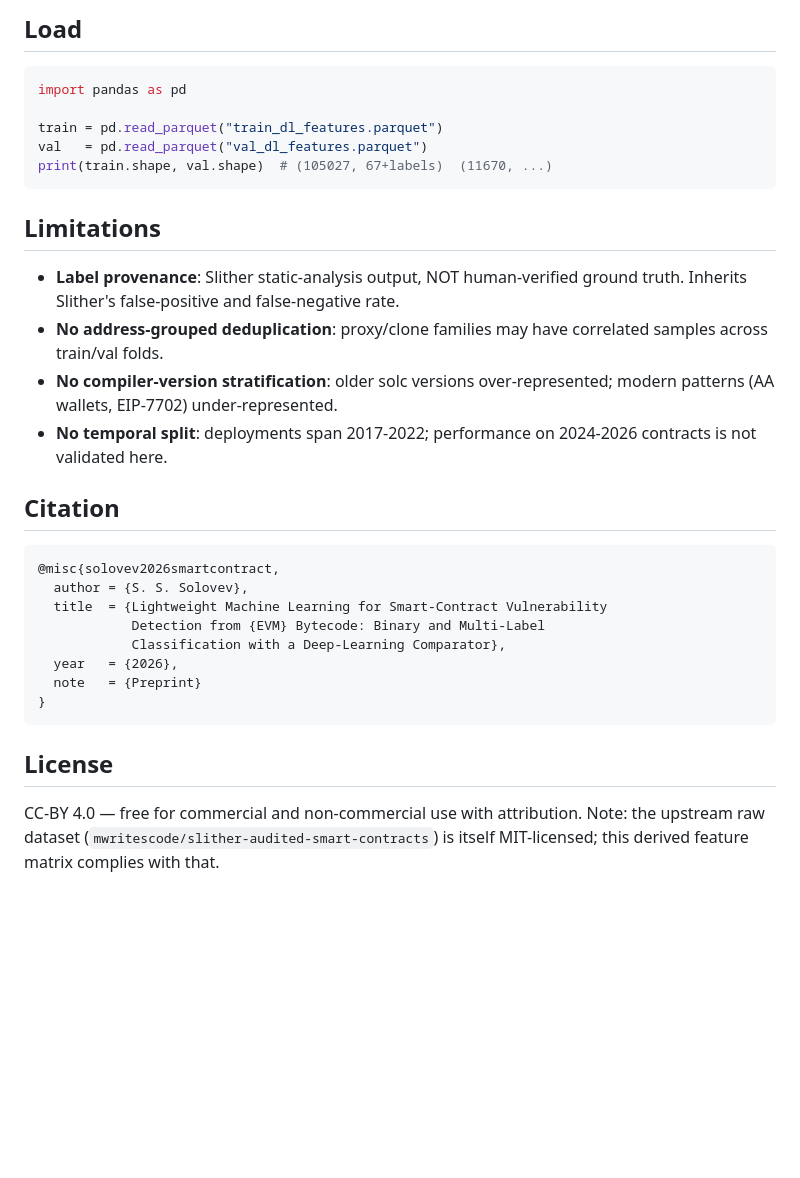
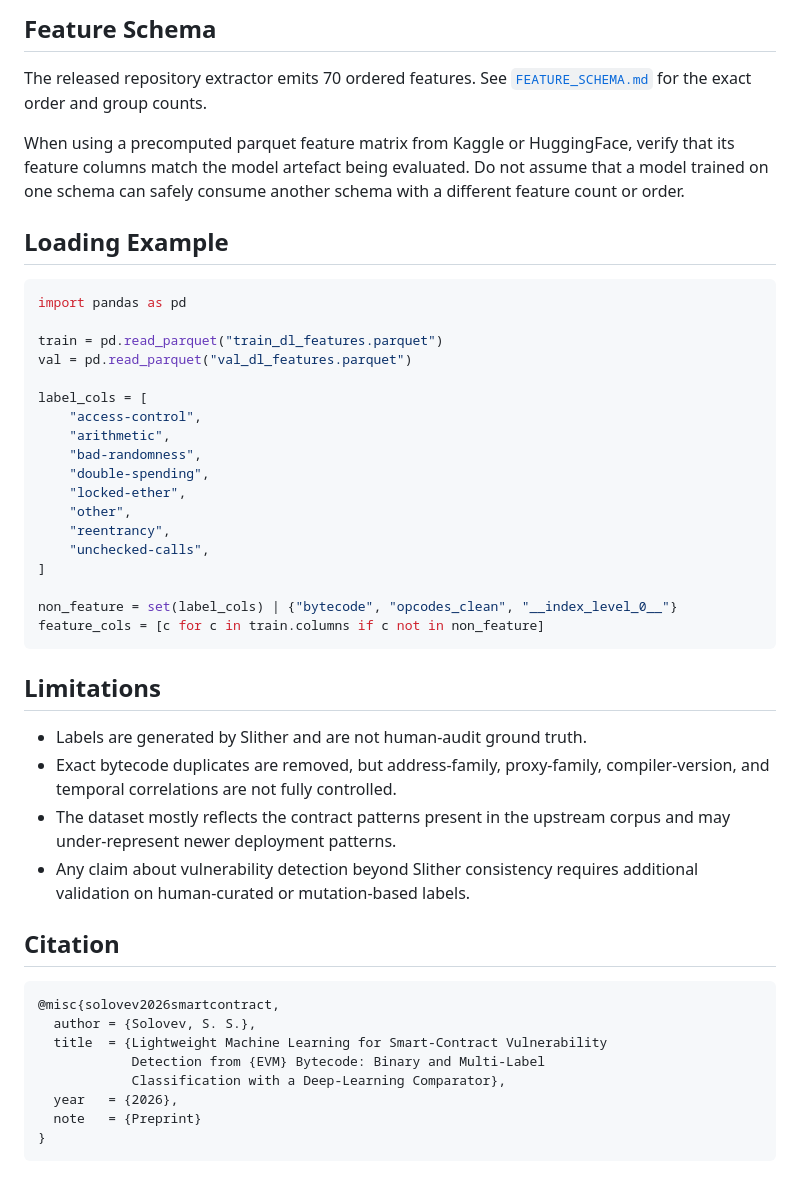
Before and after one commit to SergeySolovyev/smart-contract-vuln-detection-from-bytecode, a Markdown page: DATASET_CARD.md, the part around one of its changes. GitHub-like rendering; blank space fills up the shorter version.

````diff
--- a/DATASET_CARD.md
+++ b/DATASET_CARD.md
@@ -86,31 +59,53 @@ in the paper's main result (F1 = 0.947 with RandomForest).
 
-## Load
+## Feature Schema
+
+The released repository extractor emits 70 ordered features. See
+[`FEATURE_SCHEMA.md`](FEATURE_SCHEMA.md) for the exact order and group
+counts.
+
+When using a precomputed parquet feature matrix from Kaggle or HuggingFace,
+verify that its feature columns match the model artefact being evaluated.
+Do not assume that a model trained on one schema can safely consume another
+schema with a different feature count or order.
+
+## Loading Example
 
 ```python
 import pandas as pd
 
 train = pd.read_parquet("train_dl_features.parquet")
-val   = pd.read_parquet("val_dl_features.parquet")
-print(train.shape, val.shape)  # (105027, 67+labels)  (11670, ...)
+val = pd.read_parquet("val_dl_features.parquet")
+
+label_cols = [
+    "access-control",
+    "arithmetic",
+    "bad-randomness",
+    "double-spending",
+    "locked-ether",
+    "other",
+    "reentrancy",
+    "unchecked-calls",
+]
+
+non_feature = set(label_cols) | {"bytecode", "opcodes_clean", "__index_level_0__"}
+feature_cols = [c for c in train.columns if c not in non_feature]
 ```
 
 ## Limitations
 
-- **Label provenance**: Slither static-analysis output, NOT
-  human-verified ground truth. Inherits Slither's false-positive
-  and false-negative rate.
-- **No address-grouped deduplication**: proxy/clone families may have
-  correlated samples across train/val folds.
-- **No compiler-version stratification**: older solc versions
-  over-represented; modern patterns (AA wallets, EIP-7702) under-represented.
-- **No temporal split**: deployments span 2017-2022; performance on
-  2024-2026 contracts is not validated here.
+- Labels are generated by Slither and are not human-audit ground truth.
+- Exact bytecode duplicates are removed, but address-family, proxy-family,
+  compiler-version, and temporal correlations are not fully controlled.
+- The dataset mostly reflects the contract patterns present in the upstream
+  corpus and may under-represent newer deployment patterns.
+- Any claim about vulnerability detection beyond Slither consistency requires
+  additional validation on human-curated or mutation-based labels.
 
 ## Citation
 
 ```bibtex
 @misc{solovev2026smartcontract,
-  author = {S. S. Solovev},
+  author = {Solovev, S. S.},
   title  = {Lightweight Machine Learning for Smart-Contract Vulnerability
             Detection from {EVM} Bytecode: Binary and Multi-Label
             Classification with a Deep-Learning Comparator},
@@ -118,9 +113,3 @@ print(train.shape, val.shape)  # (105027, 67+labels)  (11670, ...)
   note   = {Preprint}
 }
 ```
-
-## License
-
-CC-BY 4.0 — free for commercial and non-commercial use with attribution.
-Note: the upstream raw dataset (`mwritescode/slither-audited-smart-contracts`)
-is itself MIT-licensed; this derived feature matrix complies with that.
````
Also changed, not shown: other parts of DATASET_CARD.md (+21 -48 lines).
